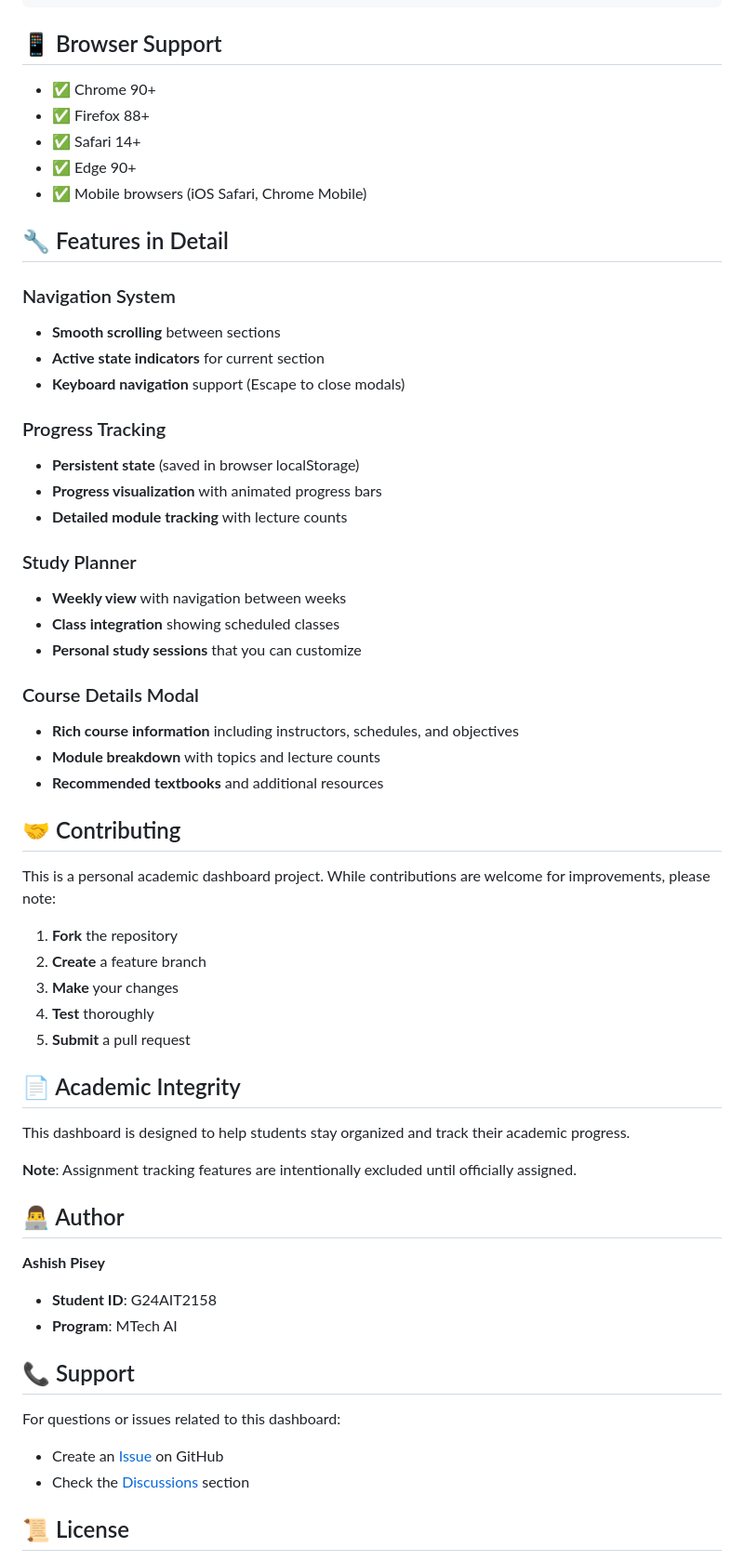
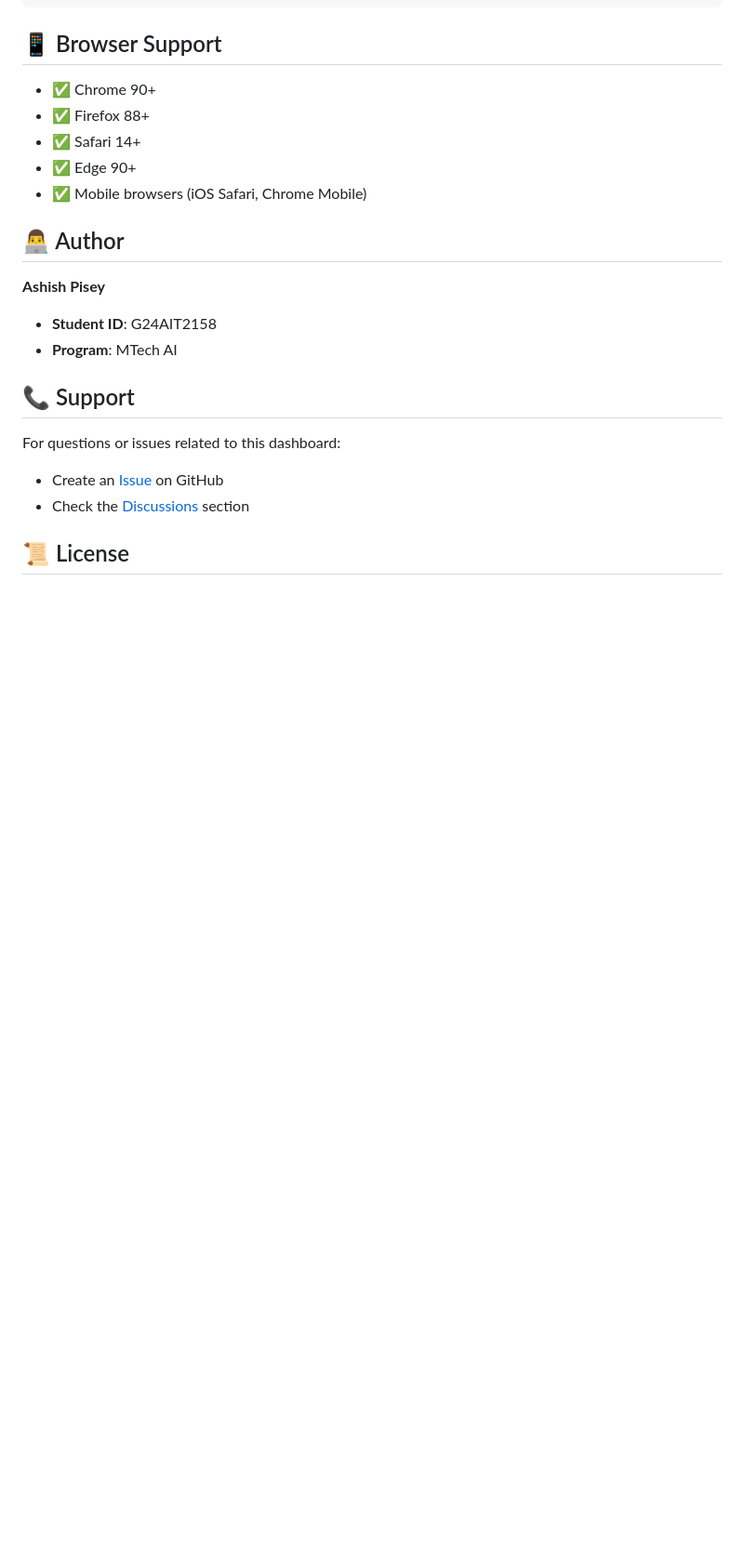
Before and after one commit to ashishpatill/MtechAi, a Markdown page: README.md, the part around the change printed below. Shown: that part at 93% size. Rendered like a GitHub page; blank space fills up the shorter version.

Commit message:
Remove project structure, contributing, and detailed features sections from README

```diff
--- a/README.md
+++ b/README.md
@@ -147,43 +139,9 @@ The dashboard is built with CSS custom properties (variables) for easy customiza
 - ✅ Edge 90+
 - ✅ Mobile browsers (iOS Safari, Chrome Mobile)
 
-## 🔧 Features in Detail
 
-### Navigation System
-- **Smooth scrolling** between sections
-- **Active state indicators** for current section
-- **Keyboard navigation** support (Escape to close modals)
 
-### Progress Tracking
-- **Persistent state** (saved in browser localStorage)
-- **Progress visualization** with animated progress bars
-- **Detailed module tracking** with lecture counts
 
-### Study Planner
-- **Weekly view** with navigation between weeks
-- **Class integration** showing scheduled classes
-- **Personal study sessions** that you can customize
-
-### Course Details Modal
-- **Rich course information** including instructors, schedules, and objectives
-- **Module breakdown** with topics and lecture counts
-- **Recommended textbooks** and additional resources
-
-## 🤝 Contributing
-
-This is a personal academic dashboard project. While contributions are welcome for improvements, please note:
-
-1. **Fork** the repository
-2. **Create** a feature branch
-3. **Make** your changes
-4. **Test** thoroughly
-5. **Submit** a pull request
-
-## 📄 Academic Integrity
-
-This dashboard is designed to help students stay organized and track their academic progress.
-
-**Note**: Assignment tracking features are intentionally excluded until officially assigned.
 
 ## 👨‍💻 Author
 
```
Also changed, not shown: other parts of README.md (+0 -8 lines).
